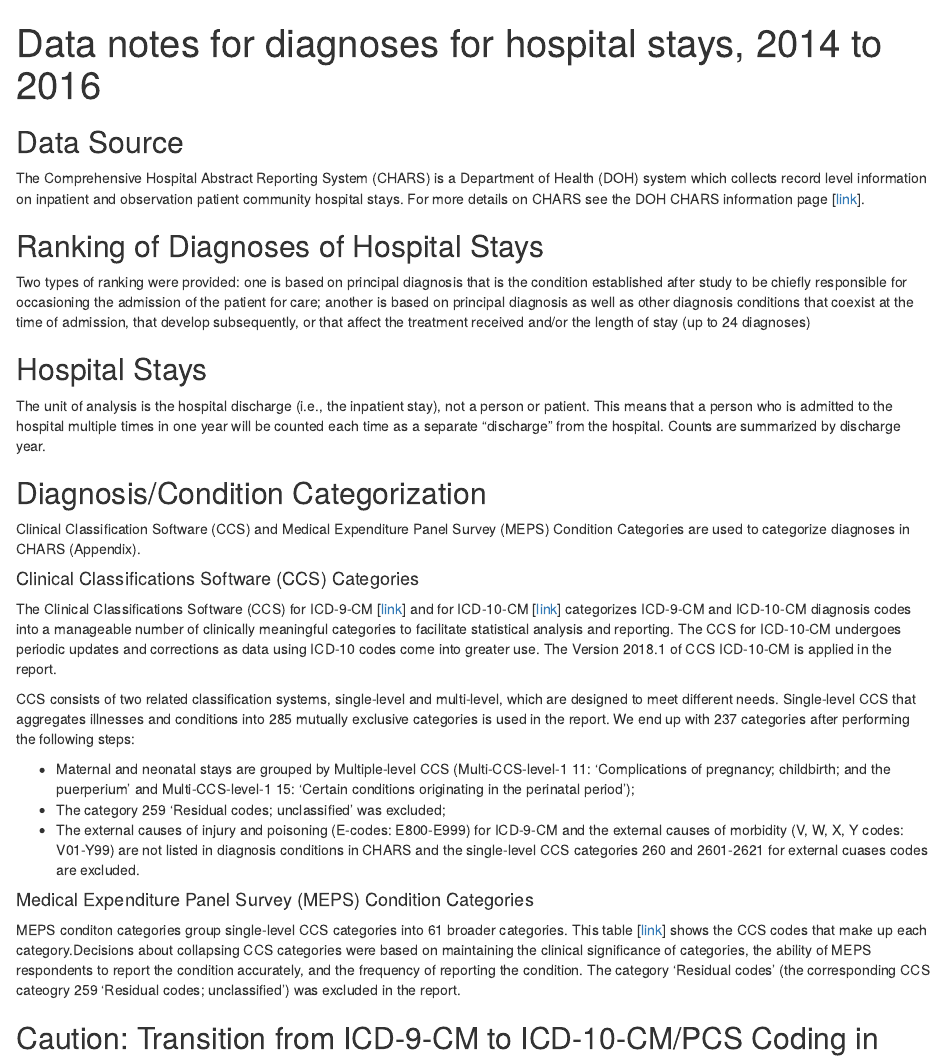
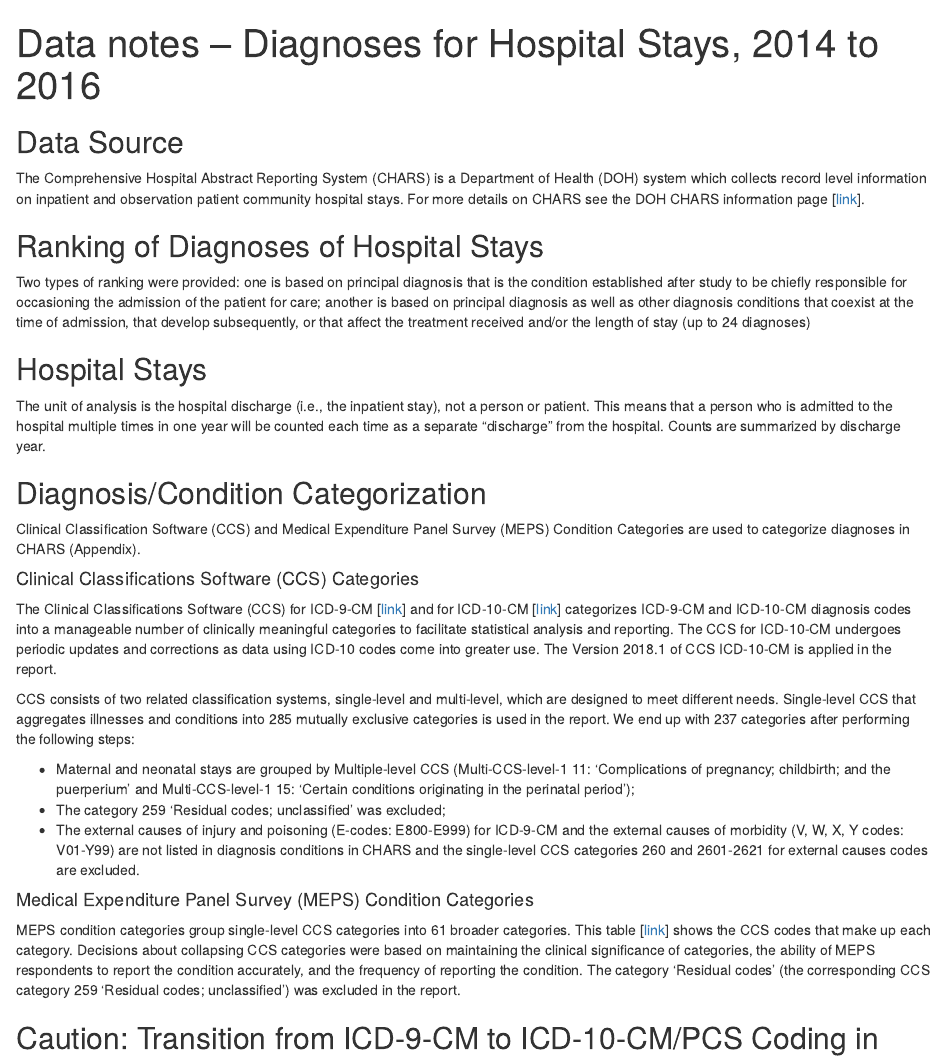
Before and after one commit to WADOHJG/CHARS, an R Markdown document (Data_notes.Rmd): the page in a window 1100 px wide, from its top. Rendered offline with R 4.5, knitr and Pandoc, with nearby package versions; drawn as R Markdown's standard HTML page in place of the format the file asks for; some code elsewhere in the file could not run offline.

Commit message:
draft v1

```diff
--- a/Data_notes.Rmd
+++ b/Data_notes.Rmd
@@ -1,5 +1,5 @@
 ---
-title: "Data notes for diagnoses for hospital stays, 2014 to 2016"
+title: "Data notes -- Diagnoses for Hospital Stays, 2014 to 2016"
 output: word_document
 ---
 
@@ -26,10 +26,10 @@ CCS consists of two related classification systems, single-level and multi-level
 
 * Maternal and neonatal stays are grouped by Multiple-level CCS  (Multi-CCS-level-1 11: 'Complications of pregnancy; childbirth; and the puerperium' and Multi-CCS-level-1 15: 'Certain conditions originating in the perinatal period');
 * The category 259 'Residual codes; unclassified' was excluded;
-* The external causes of injury and poisoning (E-codes: E800-E999) for ICD-9-CM and the external causes of morbidity (V, W, X, Y codes: V01-Y99) are not listed in diagnosis conditions in CHARS and the single-level CCS categories 260 and 2601-2621 for external cuases codes are excluded.
+* The external causes of injury and poisoning (E-codes: E800-E999) for ICD-9-CM and the external causes of morbidity (V, W, X, Y codes: V01-Y99) are not listed in diagnosis conditions in CHARS and the single-level CCS categories 260 and 2601-2621 for external causes codes are excluded.
 
 ####  Medical Expenditure Panel Survey (MEPS) Condition Categories
-MEPS conditon categories group single-level CCS categories into 61 broader categories. This table [[link](http://www.meps.ahrq.gov/mepsweb/data_stats/conditions.shtml)] shows the CCS codes that make up each category.Decisions about collapsing CCS categories were based on maintaining the clinical significance of categories, the ability of MEPS respondents to report the condition accurately, and the frequency of reporting the condition. The category 'Residual codes' (the corresponding CCS cateogry 259 'Residual codes; unclassified') was excluded in the report.
+MEPS condition categories group single-level CCS categories into 61 broader categories. This table [[link](http://www.meps.ahrq.gov/mepsweb/data_stats/conditions.shtml)] shows the CCS codes that make up each category. Decisions about collapsing CCS categories were based on maintaining the clinical significance of categories, the ability of MEPS respondents to report the condition accurately, and the frequency of reporting the condition. The category 'Residual codes' (the corresponding CCS category 259 'Residual codes; unclassified') was excluded in the report.
 
 ## Caution: Transition from ICD-9-CM to ICD-10-CM/PCS Coding in 2015
 On October 1, 2015, the United States transitioned from ICD-9-CM to ICD-10-CM, resulting in the 2014 CHARS data with ICD-9-CM codes, the 2015 CHARS data with both ICD-9-CM (the first three quarters) and ICD-10-CM (the last quarter) codes, and the 2016 CHARS data with ICD-10-CM codes. Every effort was made by AHRQ-HCUP to translate the CCS system to ICD-10-CM without making changes to the CCS assignments for diseases and conditions. However, because of the structure and greater specificity of ICD-10-CM there are some ICD-9-CM conditions that do not map to the same CCS in ICD-10-CM. Thus, it should be cautious when you compare the annual data in the report (use the CCS to ICD-9-CM [[link](https://www.hcup-us.ahrq.gov/toolssoftware/ccs/ccs.jsp)] /ICD-10-CM [[link](https://www.hcup-us.ahrq.gov/toolssoftware/ccs10/ccs10.jsp)] crosswalk as reference).
```
